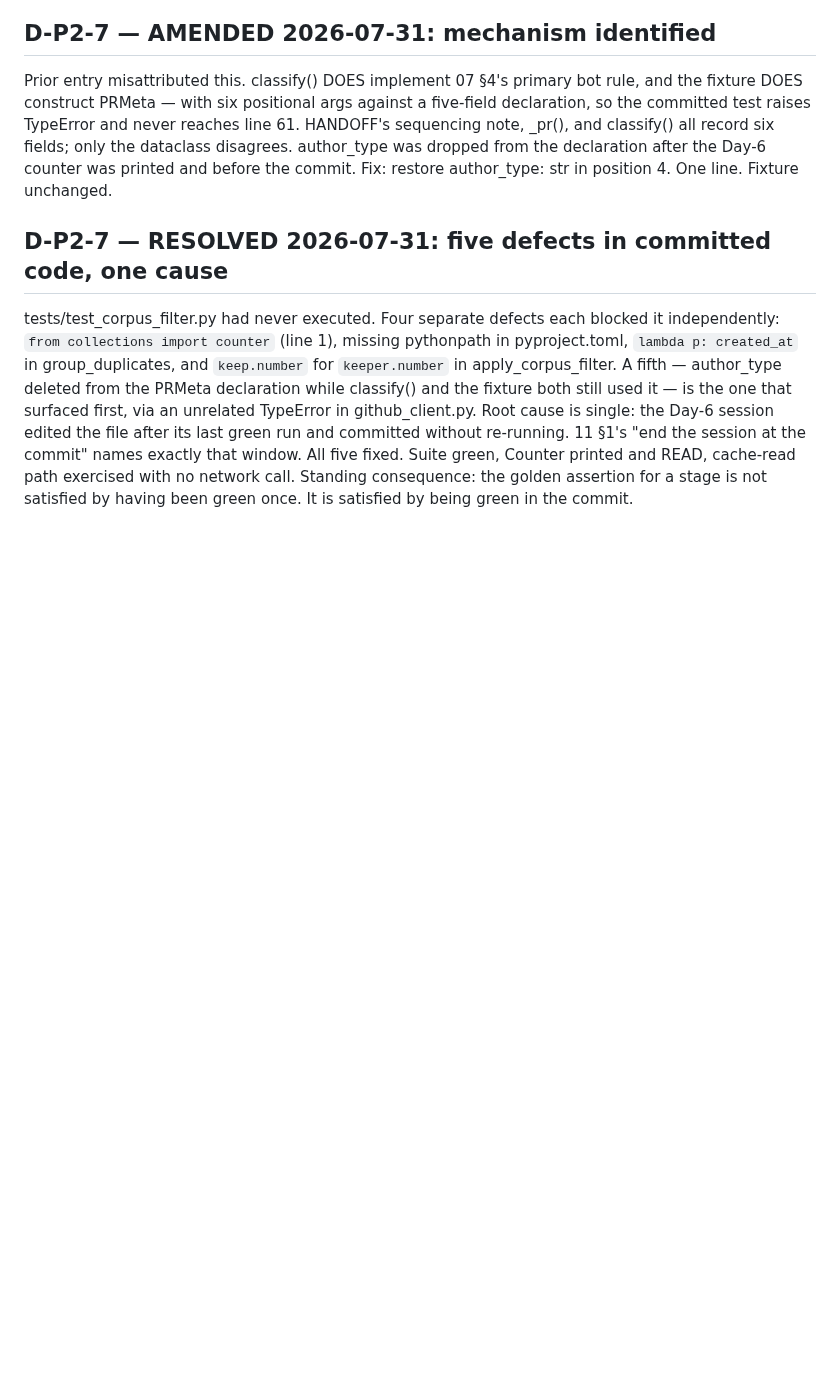
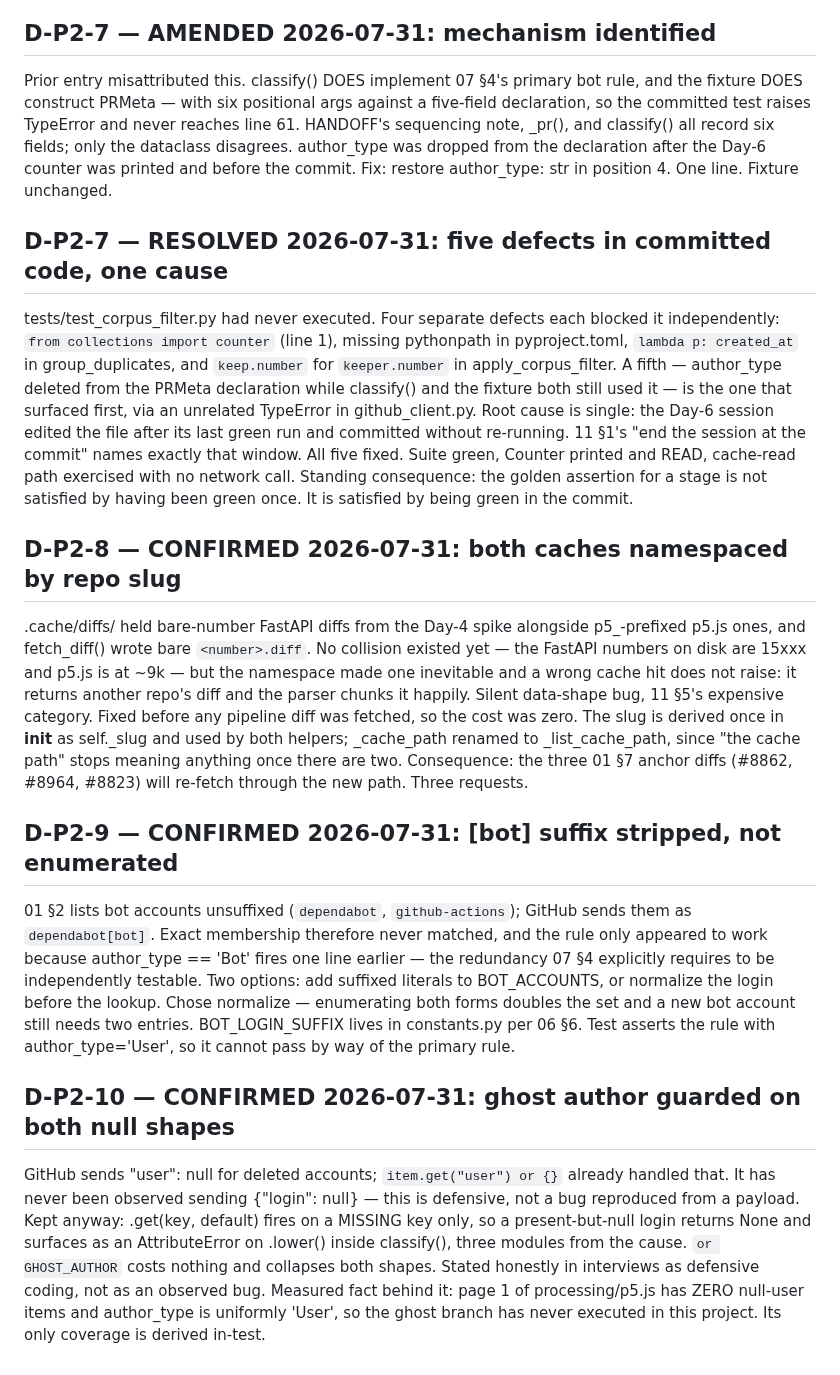
Before and after one commit to harshiltewari2004/pr-review-assistant, a Markdown page: DECISIONS.md, the part around the change. Rendered like a GitHub page; blank space fills up the shorter version.

```diff
--- a/DECISIONS.md
+++ b/DECISIONS.md
@@ -242,3 +242,43 @@ All five fixed. Suite green, Counter printed and READ, cache-read path
 exercised with no network call.
 Standing consequence: the golden assertion for a stage is not satisfied by
 having been green once. It is satisfied by being green in the commit.
+
+## D-P2-8 — CONFIRMED 2026-07-31: both caches namespaced by repo slug
+.cache/diffs/ held bare-number FastAPI diffs from the Day-4 spike alongside
+p5_-prefixed p5.js ones, and fetch_diff() wrote bare `<number>.diff`. No
+collision existed yet — the FastAPI numbers on disk are 15xxx and p5.js is
+at ~9k — but the namespace made one inevitable and a wrong cache hit does
+not raise: it returns another repo's diff and the parser chunks it happily.
+Silent data-shape bug, 11 §5's expensive category.
+Fixed before any pipeline diff was fetched, so the cost was zero. The slug
+is derived once in __init__ as self._slug and used by both helpers;
+_cache_path renamed to _list_cache_path, since "the cache path" stops
+meaning anything once there are two.
+Consequence: the three 01 §7 anchor diffs (#8862, #8964, #8823) will
+re-fetch through the new path. Three requests.
+
+## D-P2-9 — CONFIRMED 2026-07-31: [bot] suffix stripped, not enumerated
+01 §2 lists bot accounts unsuffixed (`dependabot`, `github-actions`);
+GitHub sends them as `dependabot[bot]`. Exact membership therefore never
+matched, and the rule only appeared to work because author_type == 'Bot'
+fires one line earlier — the redundancy 07 §4 explicitly requires to be
+independently testable.
+Two options: add suffixed literals to BOT_ACCOUNTS, or normalize the login
+before the lookup. Chose normalize — enumerating both forms doubles the set
+and a new bot account still needs two entries. BOT_LOGIN_SUFFIX lives in
+constants.py per 06 §6.
+Test asserts the rule with author_type='User', so it cannot pass by way of
+the primary rule.
+
+## D-P2-10 — CONFIRMED 2026-07-31: ghost author guarded on both null shapes
+GitHub sends "user": null for deleted accounts; `item.get("user") or {}`
+already handled that. It has never been observed sending
+{"login": null} — this is defensive, not a bug reproduced from a payload.
+Kept anyway: .get(key, default) fires on a MISSING key only, so a
+present-but-null login returns None and surfaces as an AttributeError on
+.lower() inside classify(), three modules from the cause. `or GHOST_AUTHOR`
+costs nothing and collapses both shapes.
+Stated honestly in interviews as defensive coding, not as an observed bug.
+Measured fact behind it: page 1 of processing/p5.js has ZERO null-user items
+and author_type is uniformly 'User', so the ghost branch has never executed
+in this project. Its only coverage is derived in-test.
```
Also changed, not shown: HANDOFF.md (+62 -60 lines), JOURNAL.md (+16 -0 lines).
